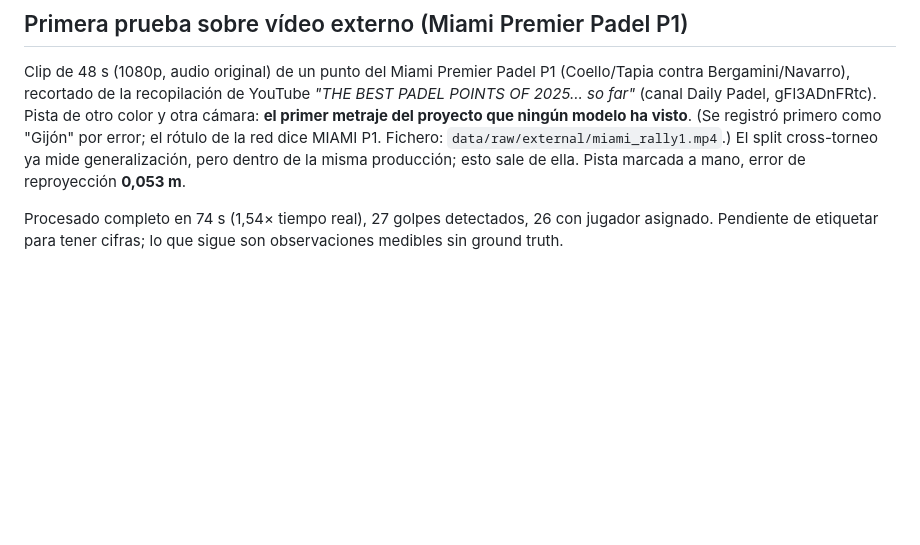
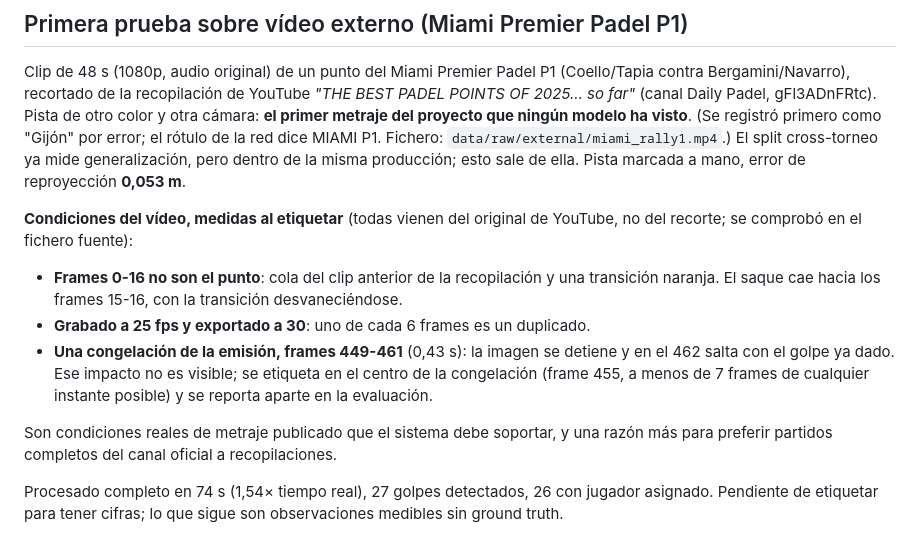
Before and after one commit to josanchdev/padel-vision, a Markdown page: docs/experiments.md, the part around the change. Drawn GitHub-style; blank space fills up the shorter version.

Commit message:
docs: condiciones del clip externo de Miami (transicion, 25->30 fps, congelacion)

```diff
--- a/docs/experiments.md
+++ b/docs/experiments.md
@@ -1421,6 +1421,21 @@ red dice MIAMI P1. Fichero: `data/raw/external/miami_rally1.mp4`.) El
 split cross-torneo ya mide generalización, pero dentro de la misma producción;
 esto sale de ella. Pista marcada a mano, error de reproyección **0,053 m**.
 
+**Condiciones del vídeo, medidas al etiquetar** (todas vienen del original de
+YouTube, no del recorte; se comprobó en el fichero fuente):
+
+- **Frames 0-16 no son el punto**: cola del clip anterior de la recopilación y
+  una transición naranja. El saque cae hacia los frames 15-16, con la
+  transición desvaneciéndose.
+- **Grabado a 25 fps y exportado a 30**: uno de cada 6 frames es un duplicado.
+- **Una congelación de la emisión, frames 449-461** (0,43 s): la imagen se
+  detiene y en el 462 salta con el golpe ya dado. Ese impacto no es visible; se
+  etiqueta en el centro de la congelación (frame 455, a menos de 7 frames de
+  cualquier instante posible) y se reporta aparte en la evaluación.
+
+Son condiciones reales de metraje publicado que el sistema debe soportar, y una
+razón más para preferir partidos completos del canal oficial a recopilaciones.
+
 Procesado completo en 74 s (1,54× tiempo real), 27 golpes detectados, 26 con
 jugador asignado. Pendiente de etiquetar para tener cifras; lo que sigue son
 observaciones medibles sin ground truth.
```
